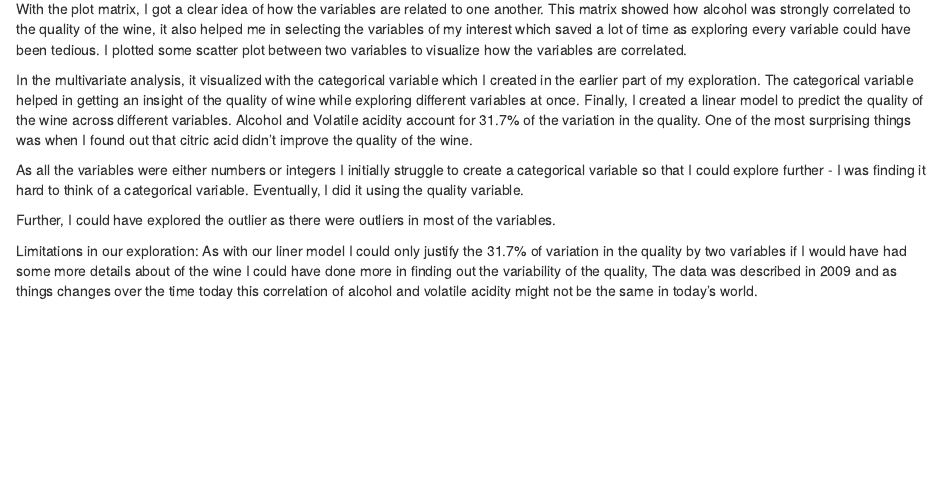
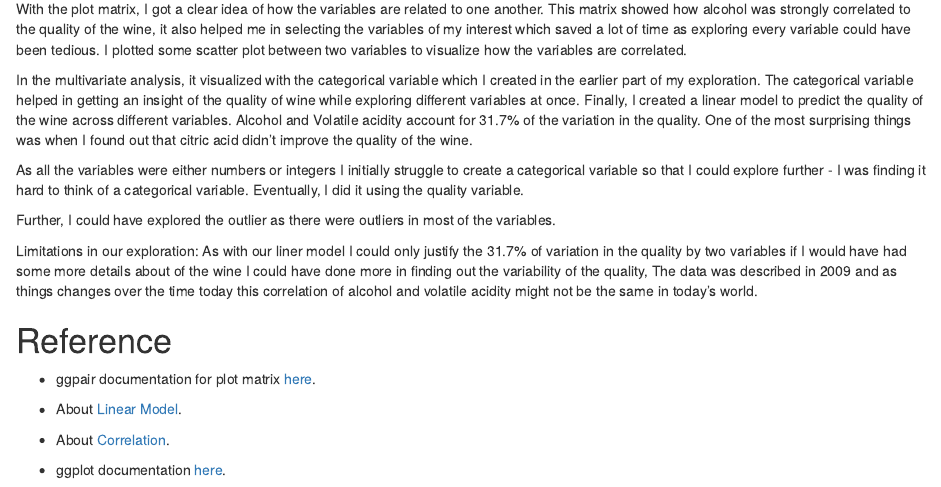
Before and after one commit to rohit-yadav/red_wine_quality, an R Markdown document (red_wine_quality.rmd): the page in a window 1100 px wide, from 17360 px down. The pictures show the output file red_wine_quality.html that the author committed with the source, opened offline.

Commit message:
Add reference

```diff
--- a/red_wine_quality.rmd
+++ b/red_wine_quality.rmd
@@ -459,3 +459,13 @@ details about of the wine I could have done more in finding out the variability
 of the quality, The data was described in 2009 and as things changes over the
 time today this correlation of alcohol and volatile acidity might not be the
 same in today's world.
+
+# Reference
+
+* ggpair documentation for plot matrix [here](https://www.rdocumentation.org/packages/GGally/versions/1.4.0/topics/ggpairs).
+
+* About [Linear Model](https://www.google.co.in/url?sa=t&rct=j&q=&esrc=s&source=web&cd=2&cad=rja&uact=8&ved=0ahUKEwiw6IeRt7fcAhXLsY8KHQ0GDRwQFggpMAE&url=https%3A%2F%2Fen.wikipedia.org%2Fwiki%2FLinear_model&usg=AOvVaw38KON0TNfgRAWFJiKDQQAq).
+
+* About [Correlation](https://www.surveysystem.com/correlation.htm).
+
+* ggplot documentation [here](https://www.rdocumentation.org/packages/ggplot2/versions/3.0.0).
```
Also changed, not shown: red_wine_quality.html.
